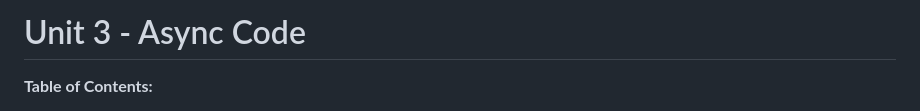
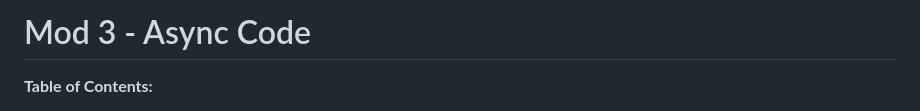
Before and after one commit to The-Marcy-Lab-School/Mod-3-Async-Study-Guide, a Markdown page: README.md, the part around the change. Rendered like a GitHub page.

Commit message:
Changed the h1 to say mod 3

```diff
--- a/README.md
+++ b/README.md
@@ -1,4 +1,4 @@
-# Unit 3 - Async Code
+# Mod 3 - Async Code
 
 **Table of Contents:**
 - [Promise Overview](#promise-overview)
```
